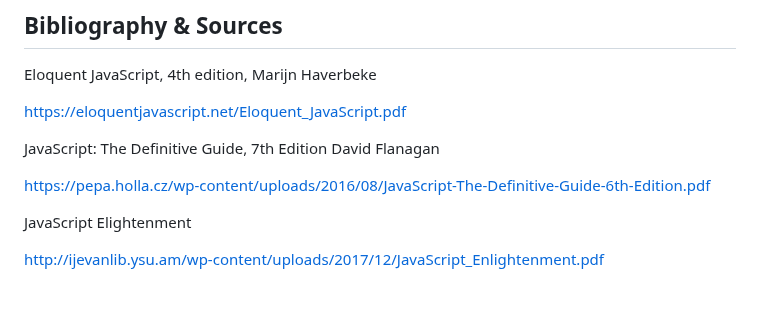
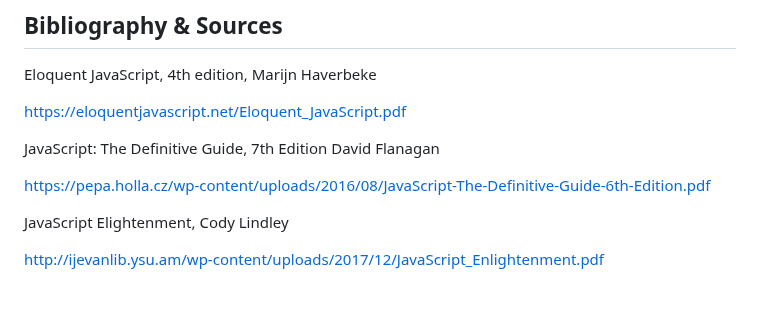
Before and after one commit to NigelFinegan5p/cli-2, a Markdown page: README.md, the part around the change. GitHub-like rendering.

```diff
--- a/README.md
+++ b/README.md
@@ -173,7 +173,7 @@ https://eloquentjavascript.net/Eloquent_JavaScript.pdf
 JavaScript: The Definitive Guide, 7th Edition David Flanagan<p></p>
 https://pepa.holla.cz/wp-content/uploads/2016/08/JavaScript-The-Definitive-Guide-6th-Edition.pdf
 
-JavaScript Elightenment <p></p>
+JavaScript Elightenment, Cody Lindley <p></p>
 http://ijevanlib.ysu.am/wp-content/uploads/2017/12/JavaScript_Enlightenment.pdf
 
 <br></br>
```
